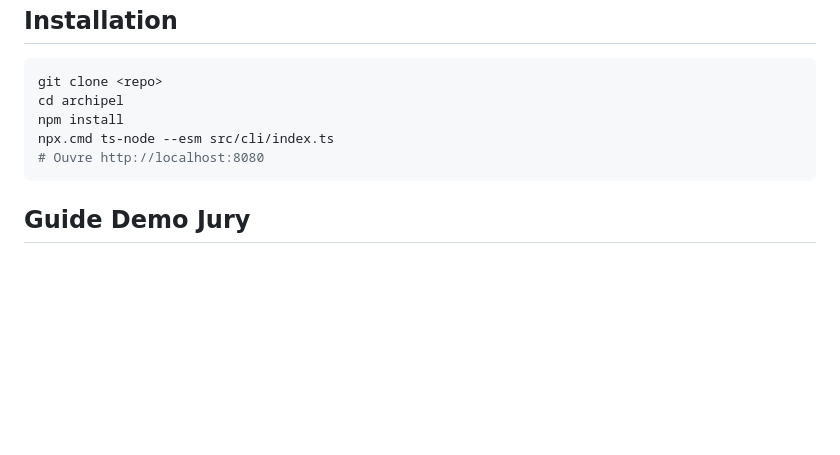
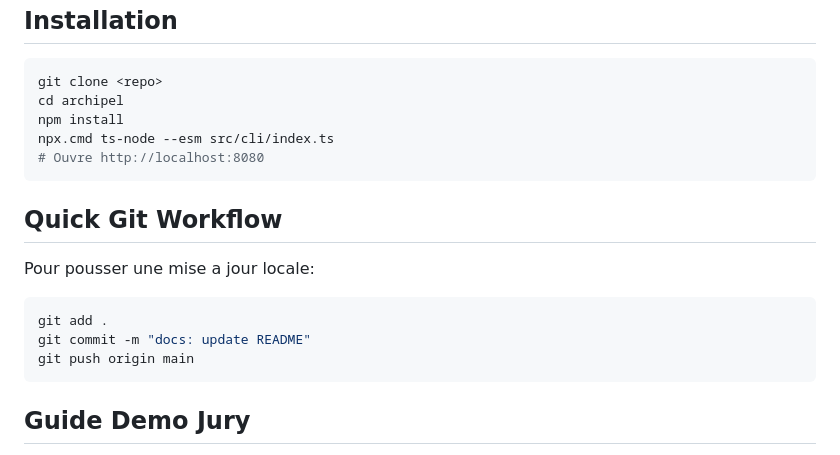
Before and after one commit to Jonathan01-Dev/tech-titans, a Markdown page: README.md, the part around the change. Drawn GitHub-style; blank space fills up the shorter version.

Commit message:
docs: update README workflow

````diff
--- a/README.md
+++ b/README.md
@@ -58,6 +58,14 @@ npx.cmd ts-node --esm src/cli/index.ts
 # Ouvre http://localhost:8080
 ```
 
+## Quick Git Workflow
+Pour pousser une mise a jour locale:
+```powershell
+git add .
+git commit -m "docs: update README"
+git push origin main
+```
+
 ## Guide Demo Jury
 1. Lancer le noeud A:
 ```powershell
````
